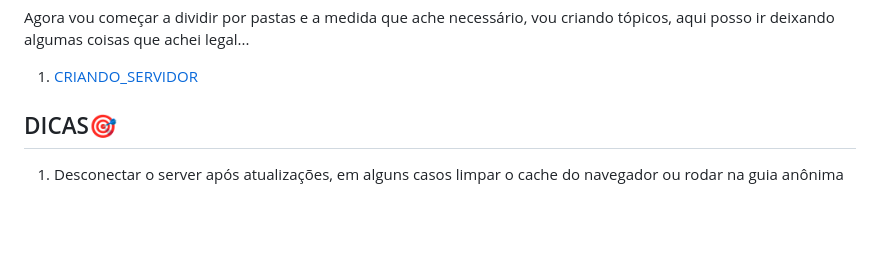
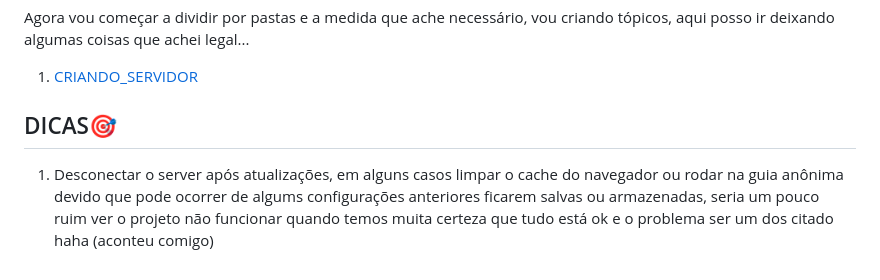
Before and after one commit to well1ngt0nso/serverjs, a Markdown page: README.md, the part around the change. GitHub-like rendering; blank space fills up the shorter version.

```diff
--- a/README.md
+++ b/README.md
@@ -86,4 +86,4 @@ Agora vou começar a dividir por pastas e a medida que ache necessário, vou cri
 1. [CRIANDO_SERVIDOR](https://github.com/well1ngt0nso/serverjs/blob/main/teste_1_server/README.md#testando-o-nodejs)
 
 ## DICAS🎯
-1. Desconectar o server após atualizações, em alguns casos limpar o cache do navegador ou rodar na guia anônima
+1. Desconectar o server após atualizações, em alguns casos limpar o cache do navegador ou rodar na guia anônima devido que pode ocorrer de algums configurações anteriores ficarem salvas ou armazenadas, seria um pouco ruim ver o projeto não funcionar quando temos muita certeza que tudo está ok e o problema ser um dos citado haha (aconteu comigo)
```
